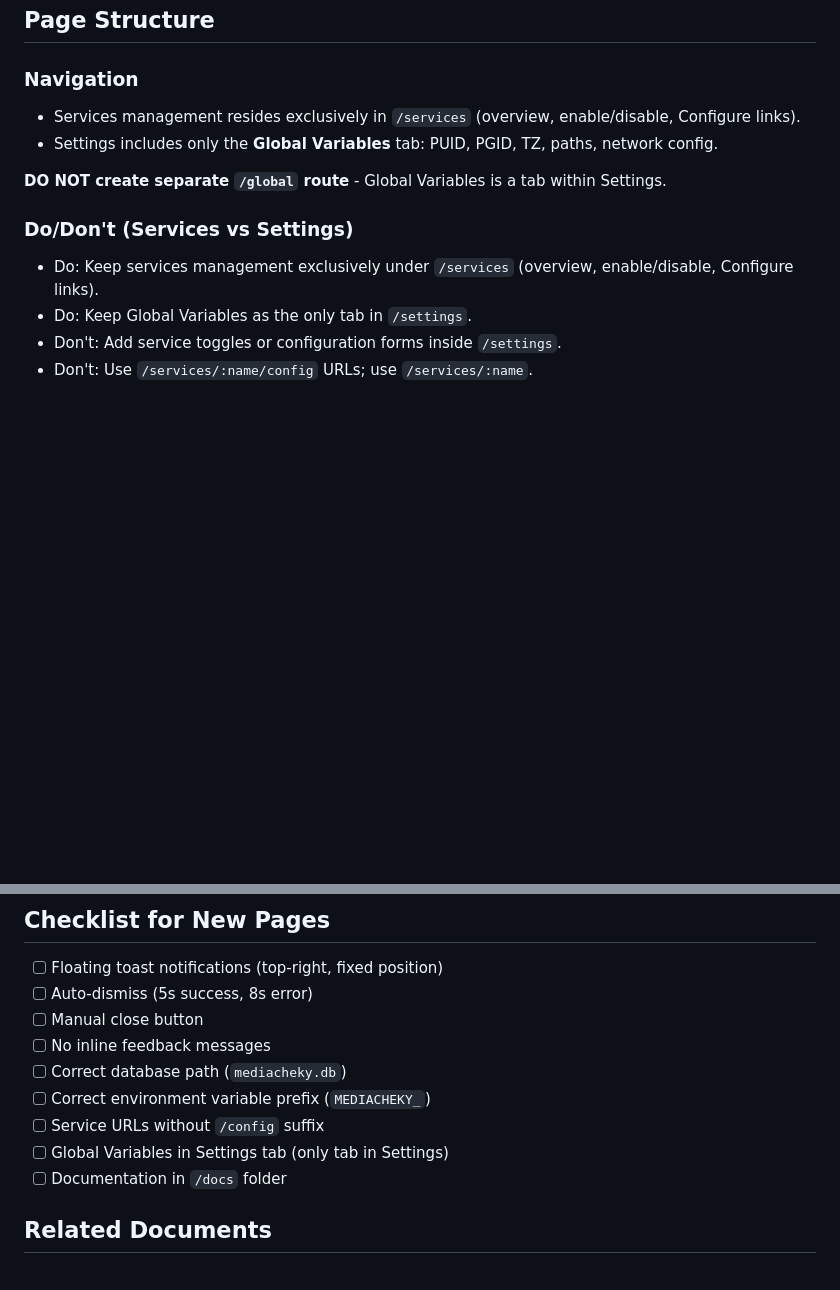
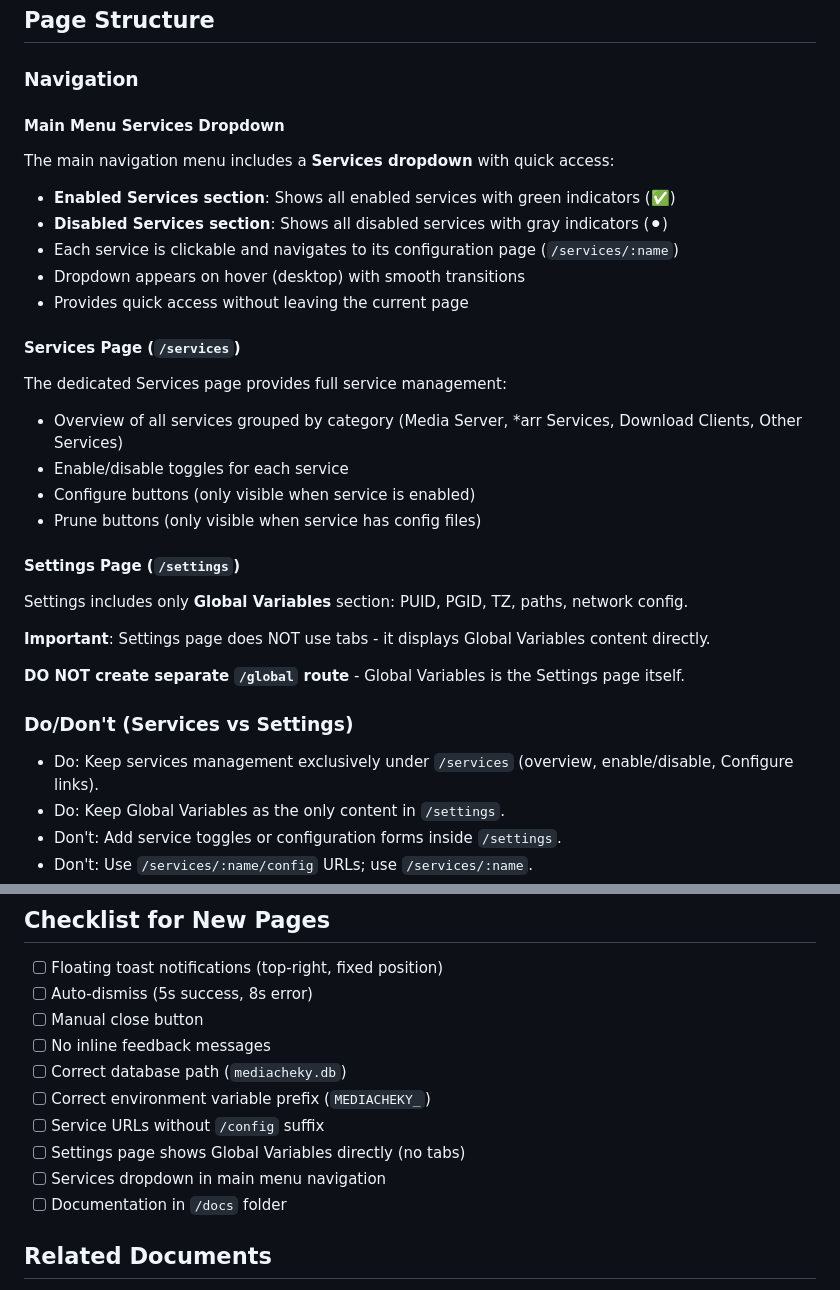
Before and after one commit to carcheky/mediacheky, a Markdown page: docs/UI_STANDARDS.md, 2 parts joined by grey strips. GitHub-like rendering; blank space fills up the shorter version.

Commit message:
docs(ui): update UI documentation to include services dropdown and navigation details

```diff
--- a/docs/UI_STANDARDS.md
+++ b/docs/UI_STANDARDS.md
@@ -99,15 +99,36 @@ showToast(message, type = 'success') {
 
 ### Navigation
 
-- Services management resides exclusively in `/services` (overview, enable/disable, Configure links).
-- Settings includes only the **Global Variables** tab: PUID, PGID, TZ, paths, network config.
+#### Main Menu Services Dropdown
 
-**DO NOT create separate `/global` route** - Global Variables is a tab within Settings.
+The main navigation menu includes a **Services dropdown** with quick access:
 
+- **Enabled Services section**: Shows all enabled services with green indicators (✅)
+- **Disabled Services section**: Shows all disabled services with gray indicators (⚫)
+- Each service is clickable and navigates to its configuration page (`/services/:name`)
+- Dropdown appears on hover (desktop) with smooth transitions
+- Provides quick access without leaving the current page
+
+#### Services Page (`/services`)
+
+The dedicated Services page provides full service management:
+
+- Overview of all services grouped by category (Media Server, *arr Services, Download Clients, Other Services)
+- Enable/disable toggles for each service
+- Configure buttons (only visible when service is enabled)
+- Prune buttons (only visible when service has config files)
+
+#### Settings Page (`/settings`)
+
+Settings includes only **Global Variables** section: PUID, PGID, TZ, paths, network config.
+
+**Important**: Settings page does NOT use tabs - it displays Global Variables content directly.
+
+**DO NOT create separate `/global` route** - Global Variables is the Settings page itself.
 
 ### Do/Don't (Services vs Settings)
 
 - Do: Keep services management exclusively under `/services` (overview, enable/disable, Configure links).
-- Do: Keep Global Variables as the only tab in `/settings`.
+- Do: Keep Global Variables as the only content in `/settings`.
 - Don't: Add service toggles or configuration forms inside `/settings`.
 - Don't: Use `/services/:name/config` URLs; use `/services/:name`.
@@ -287,7 +286,8 @@ Move to `/docs` instead.
 - [ ] Correct database path (`mediacheky.db`)
 - [ ] Correct environment variable prefix (`MEDIACHEKY_`)
 - [ ] Service URLs without `/config` suffix
-- [ ] Global Variables in Settings tab (only tab in Settings)
+- [ ] Settings page shows Global Variables directly (no tabs)
+- [ ] Services dropdown in main menu navigation
 - [ ] Documentation in `/docs` folder
 
 ## Related Documents
```
Also changed, not shown: other parts of docs/UI_STANDARDS.md (+3 -25 lines), docs/UI_IMPLEMENTATION.md (+2 -0 lines).
